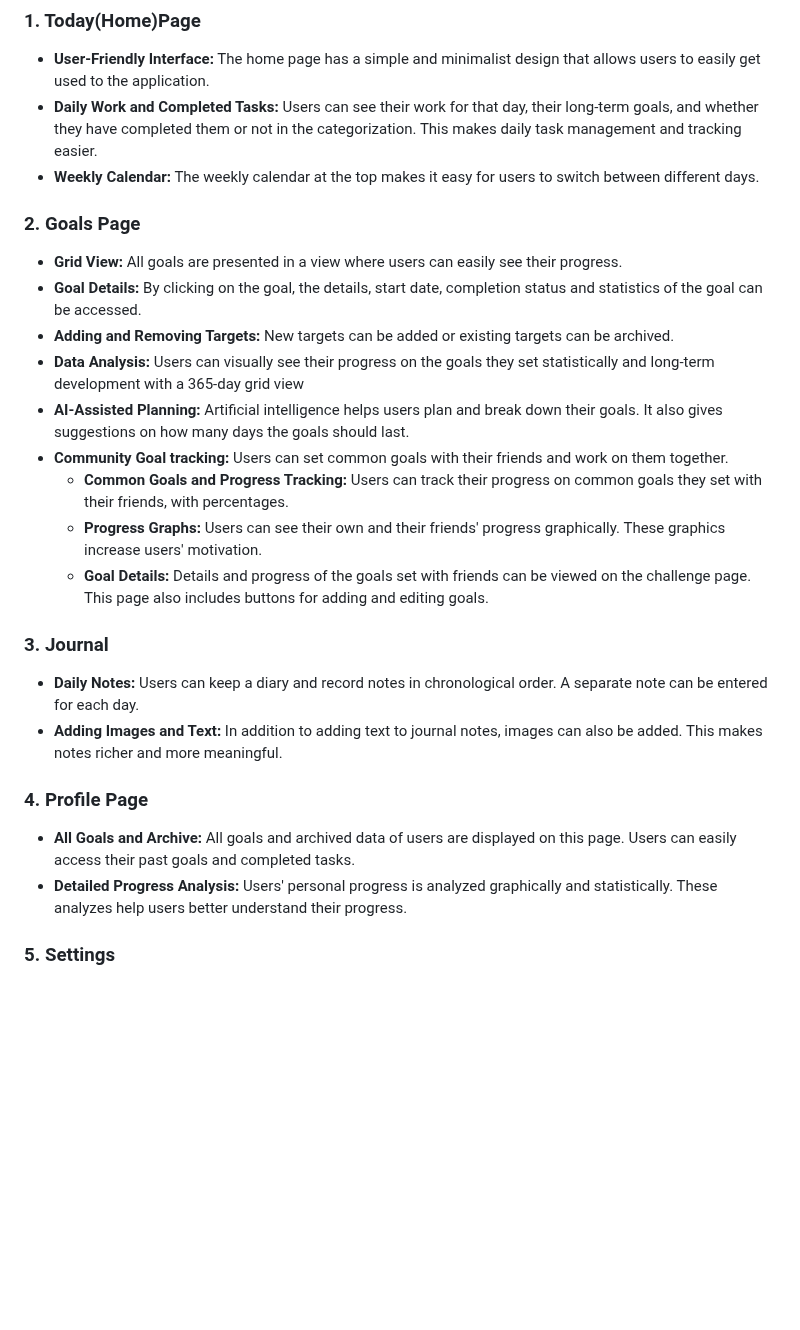
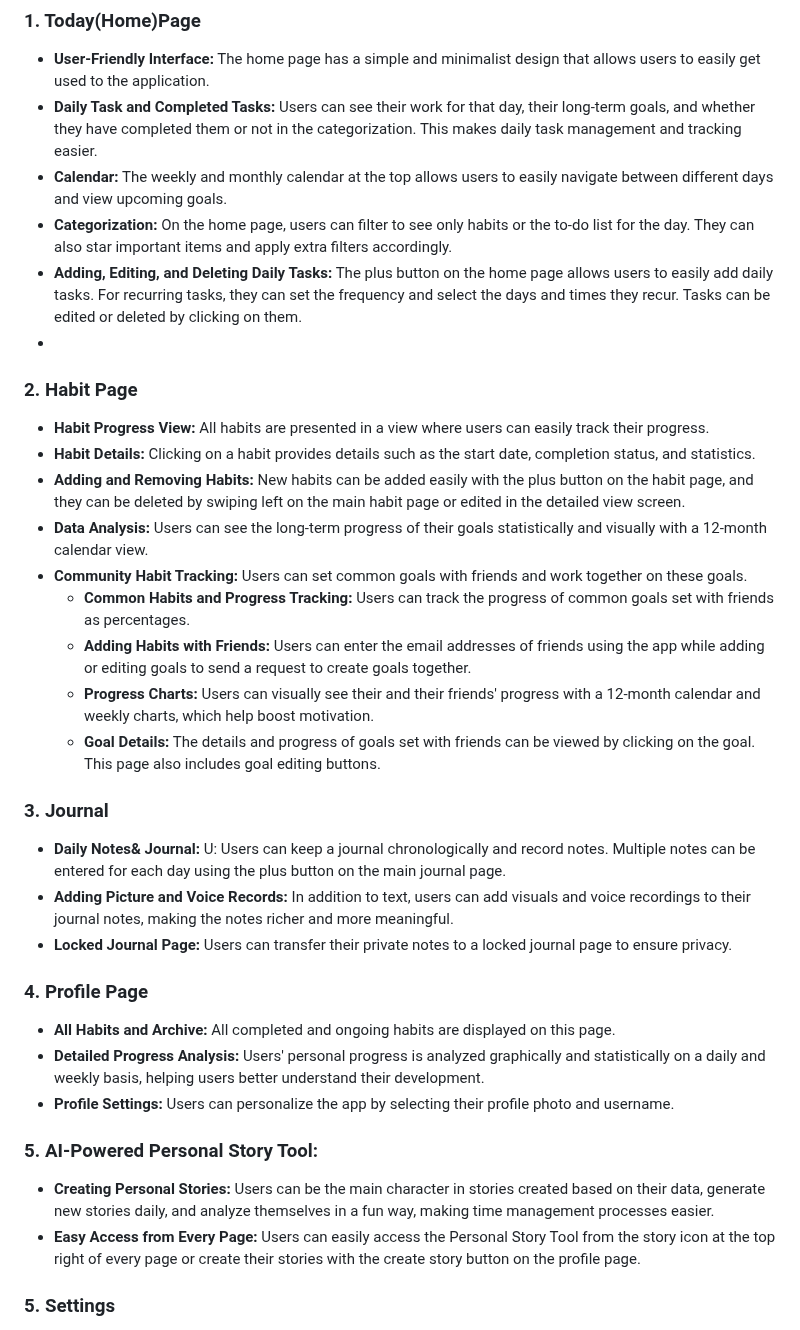
Before and after one commit to MeltemKocak/flutter24_bootcamp, a Markdown page: README.md, the part around one of its changes. Rendered like a GitHub page; folded sections open; blank space fills up the shorter version.

```diff
--- a/README.md
+++ b/README.md
@@ -45,27 +45,35 @@ Sonuç olarak, zamanı doğru yönetmek, yaşamın her alanında başarıya ula
 
 ### 1. Today(Home)Page
 - **User-Friendly Interface:** The home page has a simple and minimalist design that allows users to easily get used to the application.
-- **Daily Work and Completed Tasks:** Users can see their work for that day, their long-term goals, and whether they have completed them or not in the categorization. This makes daily task management and tracking easier.
-- **Weekly Calendar:** The weekly calendar at the top makes it easy for users to switch between different days.
-
-### 2. Goals Page
-- **Grid View:** All goals are presented in a view where users can easily see their progress.
-- **Goal Details:** By clicking on the goal, the details, start date, completion status and statistics of the goal can be accessed.
-- **Adding and Removing Targets:** New targets can be added or existing targets can be archived.
-- **Data Analysis:** Users can visually see their progress on the goals they set statistically and long-term development with a 365-day grid view
-- **AI-Assisted Planning:** Artificial intelligence helps users plan and break down their goals. It also gives suggestions on how many days the goals should last.
-- **Community Goal tracking:** Users can set common goals with their friends and work on them together.
-    * **Common Goals and Progress Tracking:** Users can track their progress on common goals they set with their friends, with percentages.
-    * **Progress Graphs:** Users can see their own and their friends' progress graphically. These graphics increase users' motivation.
-    * **Goal Details:** Details and progress of the goals set with friends can be viewed on the challenge page. This page also includes buttons for adding and editing goals.
+- **Daily Task and Completed Tasks:** Users can see their work for that day, their long-term goals, and whether they have completed them or not in the categorization. This makes daily task management and tracking easier.
+- **Calendar:** The weekly and monthly calendar at the top allows users to easily navigate between different days and view upcoming goals.
+- **Categorization:** On the home page, users can filter to see only habits or the to-do list for the day. They can also star important items and apply extra filters accordingly.
+- **Adding, Editing, and Deleting Daily Tasks:** The plus button on the home page allows users to easily add daily tasks. For recurring tasks, they can set the frequency and select the days and times they recur. Tasks can be edited or deleted by clicking on them.
+-
+### 2. Habit Page
+- **Habit Progress View:** All habits are presented in a view where users can easily track their progress.
+- **Habit Details:** Clicking on a habit provides details such as the start date, completion status, and statistics.
+- **Adding and Removing Habits:** New habits can be added easily with the plus button on the habit page, and they can be deleted by swiping left on the main habit page or edited in the detailed view screen.
+- **Data Analysis:** Users can see the long-term progress of their goals statistically and visually with a 12-month calendar view.
+- **Community Habit Tracking:** Users can set common goals with friends and work together on these goals.
+    * **Common Habits and Progress Tracking:** Users can track the progress of common goals set with friends as percentages.
+    * **Adding Habits with Friends:** Users can enter the email addresses of friends using the app while adding or editing goals to send a request to create goals together.
+    * **Progress Charts:** Users can visually see their and their friends' progress with a 12-month calendar and weekly charts, which help boost motivation.
+    * **Goal Details:** The details and progress of goals set with friends can be viewed by clicking on the goal. This page also includes goal editing buttons.
 
 ### 3. Journal
-- **Daily Notes:** Users can keep a diary and record notes in chronological order. A separate note can be entered for each day.
-- **Adding Images and Text:** In addition to adding text to journal notes, images can also be added. This makes notes richer and more meaningful.
+- **Daily Notes& Journal:** U: Users can keep a journal chronologically and record notes. Multiple notes can be entered for each day using the plus button on the main journal page.
+- **Adding Picture and Voice Records:** In addition to text, users can add visuals and voice recordings to their journal notes, making the notes richer and more meaningful.
+- **Locked Journal Page:** Users can transfer their private notes to a locked journal page to ensure privacy.
 
 ### 4. Profile Page
-- **All Goals and Archive:** All goals and archived data of users are displayed on this page. Users can easily access their past goals and completed tasks.
-- **Detailed Progress Analysis:** Users' personal progress is analyzed graphically and statistically. These analyzes help users better understand their progress.
+- **All Habits and Archive:** All completed and ongoing habits are displayed on this page.
+- **Detailed Progress Analysis:** Users' personal progress is analyzed graphically and statistically on a daily and weekly basis, helping users better understand their development.
+- **Profile Settings:** Users can personalize the app by selecting their profile photo and username.
+
+### 5. AI-Powered Personal Story Tool:
+- **Creating Personal Stories:** Users can be the main character in stories created based on their data, generate new stories daily, and analyze themselves in a fun way, making time management processes easier.
+- **Easy Access from Every Page:** Users can easily access the Personal Story Tool from the story icon at the top right of every page or create their stories with the create story button on the profile page.
 
 ### 5. Settings
 - **Profile Settings:**
```
Also changed, not shown: other parts of README.md (+42 -23 lines).
